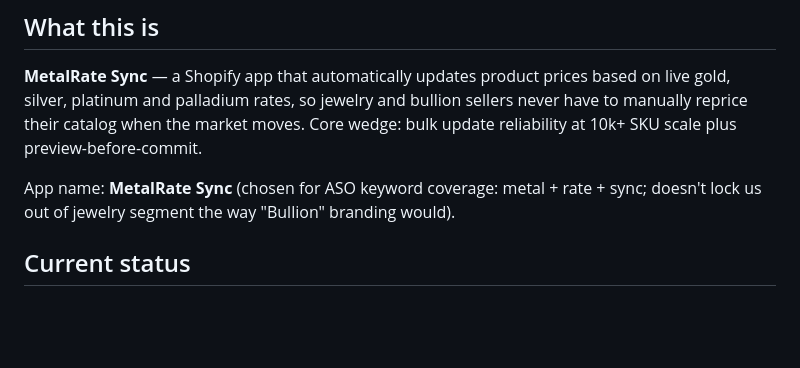
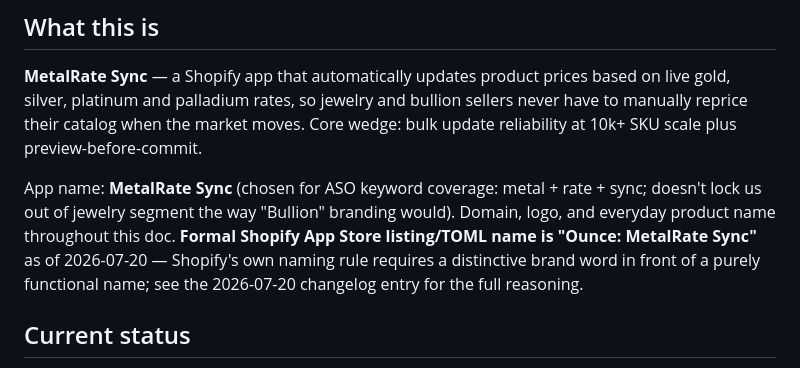
Before and after one commit to Water9977/metalrate-sync, a Markdown page: architecture.md, the part around the change. Rendered like a GitHub page; blank space fills up the shorter version.

Commit message:
Cross-reference the Ounce rename from the top-of-file app name line
The rename was already logged in the changelog; added a pointer from
the "What this is" section's App name line too, since that's the
first place a reader encounters the name.

Co-Authored-By: Claude Sonnet 5 <noreply@anthropic.com>

```diff
--- a/architecture.md
+++ b/architecture.md
@@ -8,7 +8,7 @@ Truth source document for this project. Anyone (human or AI) reading this file s
 
 **MetalRate Sync** — a Shopify app that automatically updates product prices based on live gold, silver, platinum and palladium rates, so jewelry and bullion sellers never have to manually reprice their catalog when the market moves. Core wedge: bulk update reliability at 10k+ SKU scale plus preview-before-commit.
 
-App name: **MetalRate Sync** (chosen for ASO keyword coverage: metal + rate + sync; doesn't lock us out of jewelry segment the way "Bullion" branding would).
+App name: **MetalRate Sync** (chosen for ASO keyword coverage: metal + rate + sync; doesn't lock us out of jewelry segment the way "Bullion" branding would). Domain, logo, and everyday product name throughout this doc. **Formal Shopify App Store listing/TOML name is "Ounce: MetalRate Sync"** as of 2026-07-20 — Shopify's own naming rule requires a distinctive brand word in front of a purely functional name; see the 2026-07-20 changelog entry for the full reasoning.
 
 ## Current status
 
```
